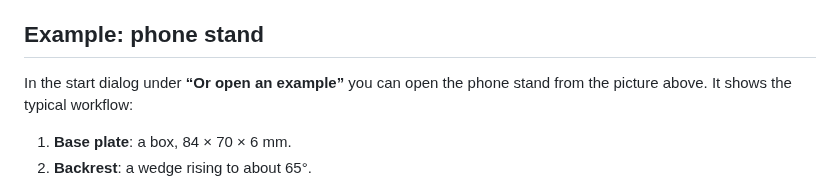
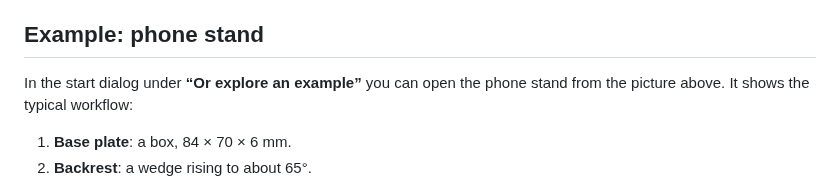
Before and after one commit to simonroedig/3DPrintModeller, a Markdown page: README.md, the part around the change. GitHub-like rendering.

```diff
--- a/README.md
+++ b/README.md
@@ -101,7 +101,7 @@ Everything runs in the browser, no installation, no account: **[3d-print-modelle
 
 ## Example: phone stand
 
-In the start dialog under **“Or open an example”** you can open the phone stand from the picture above.
+In the start dialog under **“Or explore an example”** you can open the phone stand from the picture above.
 It shows the typical workflow:
 
 1. **Base plate**: a box, 84 × 70 × 6 mm.
```
Also changed, not shown: docs/screenshots/fillet.jpg (added), docs/screenshots/hero.jpg (added), docs/screenshots/sketch.png (added), docs/screenshots/welcome.png (added), public/og.jpg, 11 other files.
